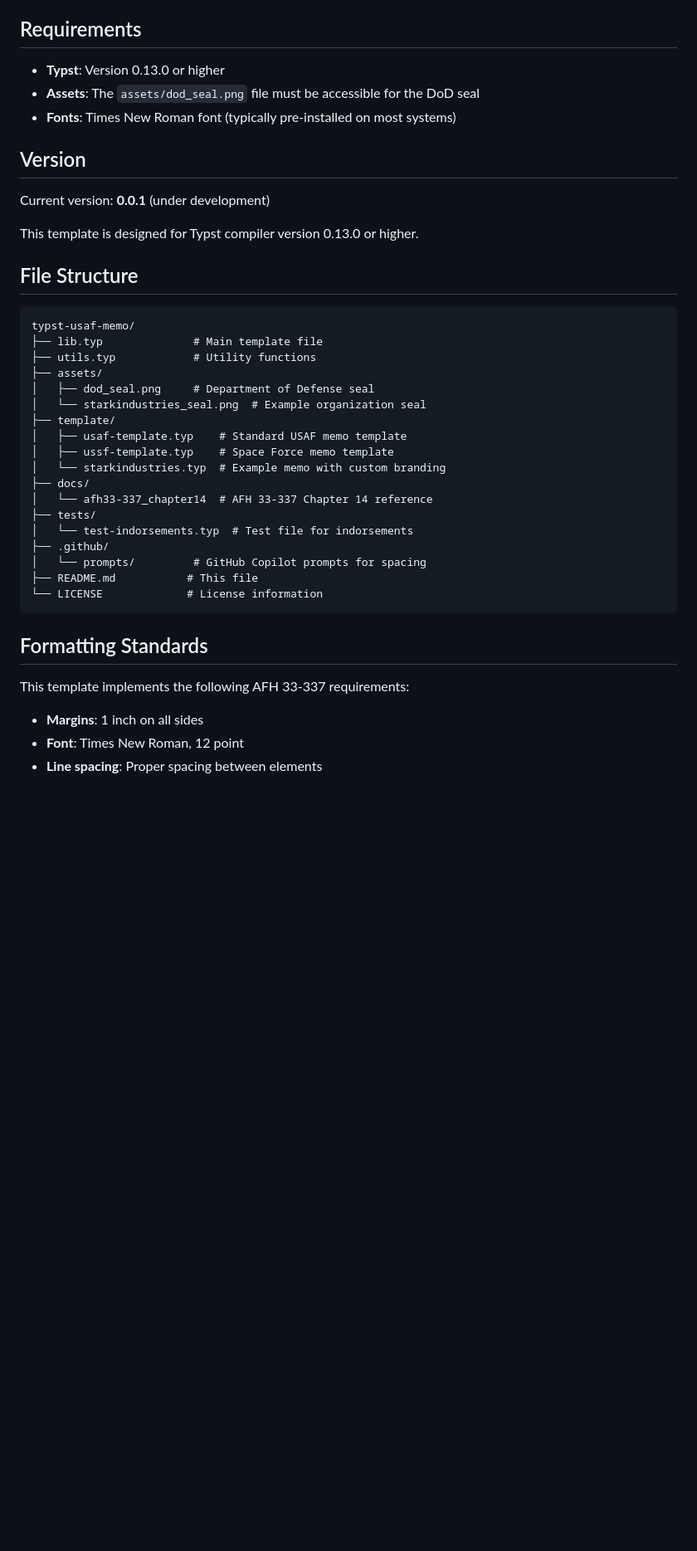
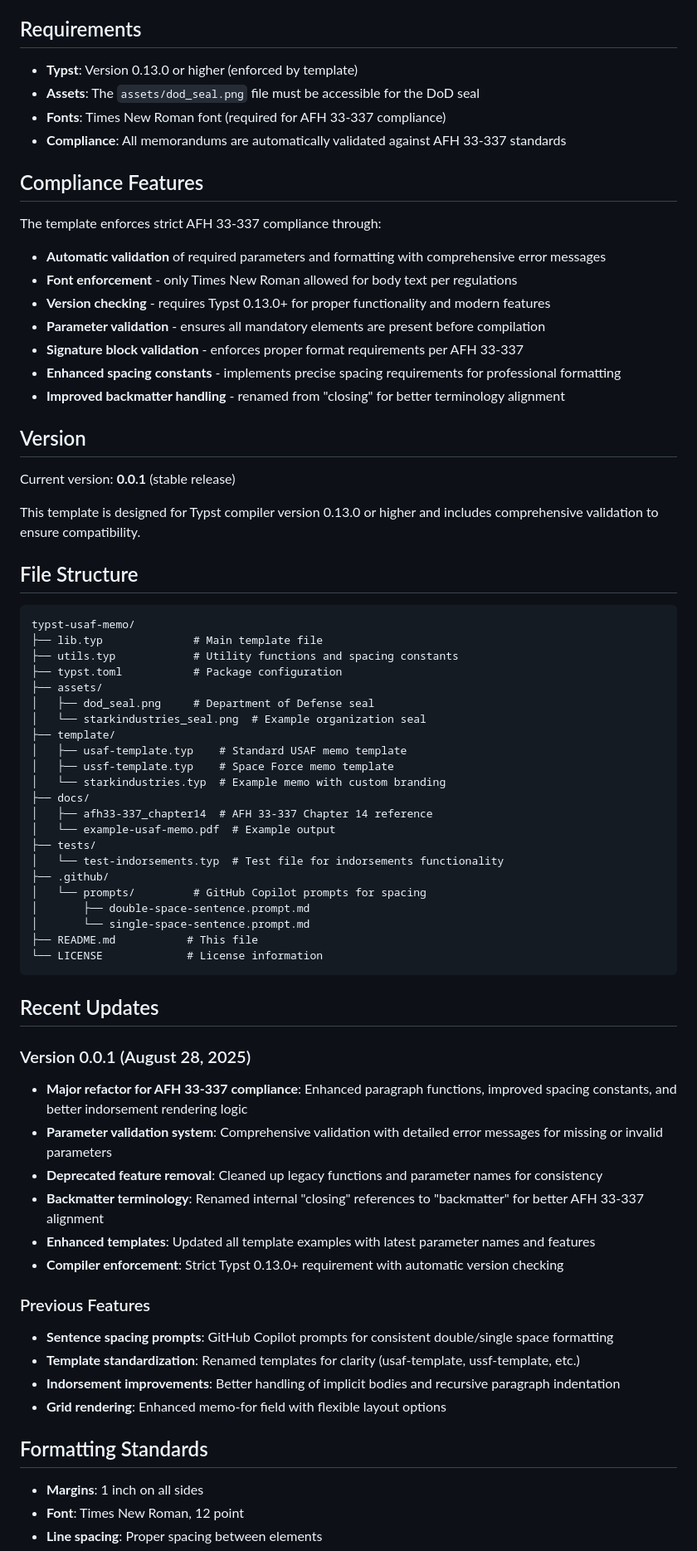
Before and after one commit to nibsbin/tonguetoquill-usaf-memo, a Markdown page: README.md, the part around one of its changes. Shown at 83% size. GitHub-like rendering; blank space fills up the shorter version.

````diff
--- a/README.md
+++ b/README.md
@@ -201,22 +217,36 @@ The `--root .` flag tells Typst to treat the current directory as the root for r
 
 ## Requirements
 
-- **Typst**: Version 0.13.0 or higher
+- **Typst**: Version 0.13.0 or higher (enforced by template)
 - **Assets**: The `assets/dod_seal.png` file must be accessible for the DoD seal
-- **Fonts**: Times New Roman font (typically pre-installed on most systems)
+- **Fonts**: Times New Roman font (required for AFH 33-337 compliance)
+- **Compliance**: All memorandums are automatically validated against AFH 33-337 standards
+
+## Compliance Features
+
+The template enforces strict AFH 33-337 compliance through:
+
+- **Automatic validation** of required parameters and formatting with comprehensive error messages
+- **Font enforcement** - only Times New Roman allowed for body text per regulations
+- **Version checking** - requires Typst 0.13.0+ for proper functionality and modern features
+- **Parameter validation** - ensures all mandatory elements are present before compilation
+- **Signature block validation** - enforces proper format requirements per AFH 33-337
+- **Enhanced spacing constants** - implements precise spacing requirements for professional formatting
+- **Improved backmatter handling** - renamed from "closing" for better terminology alignment
 
 ## Version
 
-Current version: **0.0.1** (under development)
+Current version: **0.0.1** (stable release)
 
-This template is designed for Typst compiler version 0.13.0 or higher.
+This template is designed for Typst compiler version 0.13.0 or higher and includes comprehensive validation to ensure compatibility.
 
 ## File Structure
 
 ```
 typst-usaf-memo/
 ├── lib.typ              # Main template file
-├── utils.typ            # Utility functions
+├── utils.typ            # Utility functions and spacing constants
+├── typst.toml           # Package configuration
 ├── assets/
 │   ├── dod_seal.png     # Department of Defense seal
 │   └── starkindustries_seal.png  # Example organization seal
@@ -225,18 +255,35 @@ typst-usaf-memo/
 │   ├── ussf-template.typ    # Space Force memo template
 │   └── starkindustries.typ  # Example memo with custom branding
 ├── docs/
-│   └── afh33-337_chapter14  # AFH 33-337 Chapter 14 reference
+│   ├── afh33-337_chapter14  # AFH 33-337 Chapter 14 reference
+│   └── example-usaf-memo.pdf  # Example output
 ├── tests/
-│   └── test-indorsements.typ  # Test file for indorsements
+│   └── test-indorsements.typ  # Test file for indorsements functionality
 ├── .github/
 │   └── prompts/         # GitHub Copilot prompts for spacing
+│       ├── double-space-sentence.prompt.md
+│       └── single-space-sentence.prompt.md
 ├── README.md           # This file
 └── LICENSE             # License information
 ```
 
+## Recent Updates
+
+### Version 0.0.1 (August 28, 2025)
+- **Major refactor for AFH 33-337 compliance**: Enhanced paragraph functions, improved spacing constants, and better indorsement rendering logic
+- **Parameter validation system**: Comprehensive validation with detailed error messages for missing or invalid parameters
+- **Deprecated feature removal**: Cleaned up legacy functions and parameter names for consistency
+- **Backmatter terminology**: Renamed internal "closing" references to "backmatter" for better AFH 33-337 alignment
+- **Enhanced templates**: Updated all template examples with latest parameter names and features
+- **Compiler enforcement**: Strict Typst 0.13.0+ requirement with automatic version checking
+
+### Previous Features
+- **Sentence spacing prompts**: GitHub Copilot prompts for consistent double/single space formatting
+- **Template standardization**: Renamed templates for clarity (usaf-template, ussf-template, etc.)
+- **Indorsement improvements**: Better handling of implicit bodies and recursive paragraph indentation
+- **Grid rendering**: Enhanced memo-for field with flexible layout options
+
 ## Formatting Standards
-
-This template implements the following AFH 33-337 requirements:
 
 - **Margins**: 1 inch on all sides
 - **Font**: Times New Roman, 12 point
````
Also changed, not shown: other parts of README.md (+24 -8 lines).
